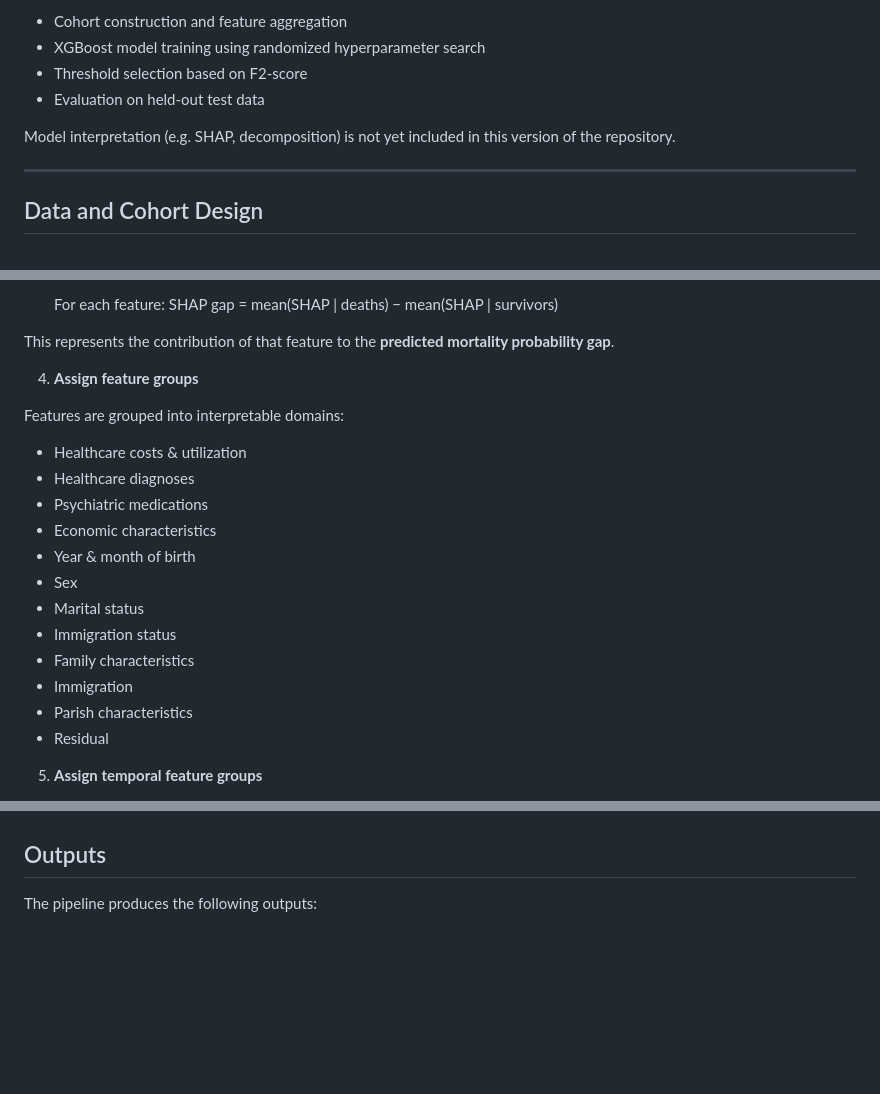
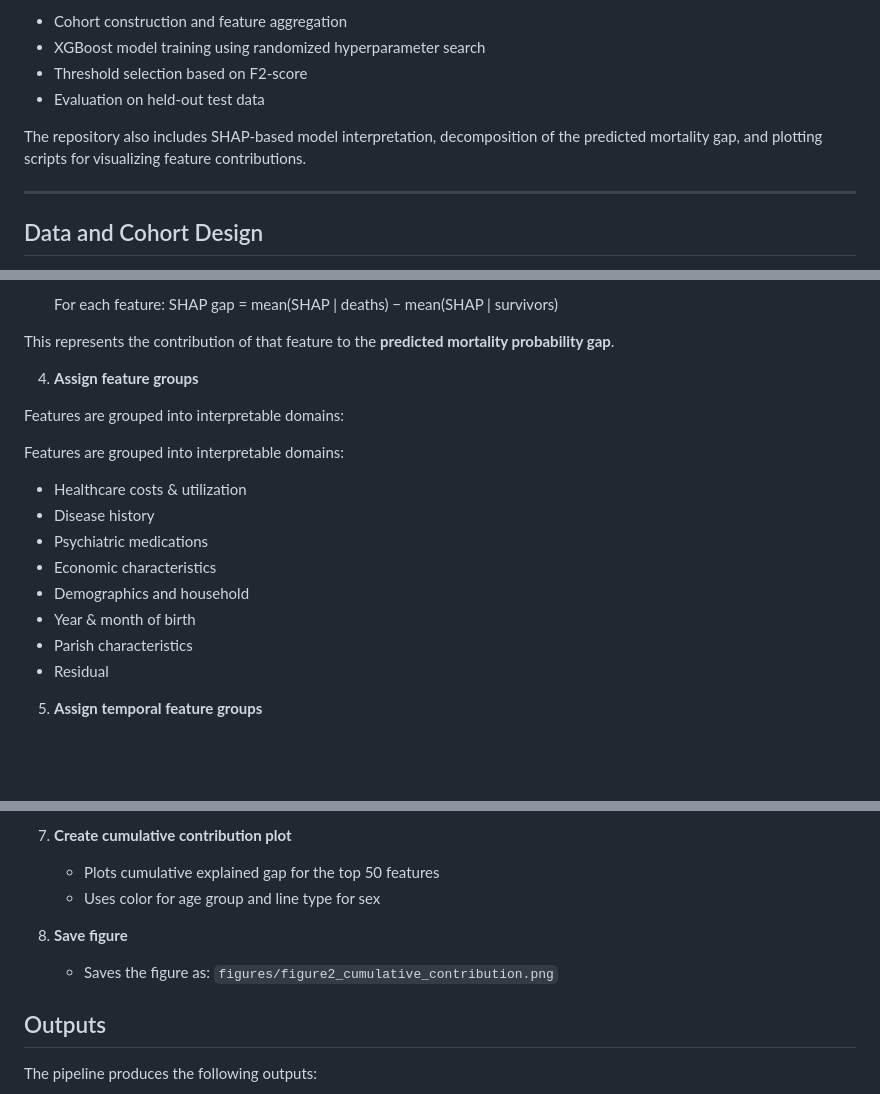
Before and after one commit to ekjohnsonphd/pure_health_inequality, a Markdown page: README.md, 3 parts joined by grey strips. GitHub-like rendering; blank space fills up the shorter version.

```diff
--- a/README.md
+++ b/README.md
@@ -18,7 +18,7 @@ The repository currently supports:
 - Threshold selection based on F2-score
 - Evaluation on held-out test data
 
-Model interpretation (e.g. SHAP, decomposition) is not yet included in this version of the repository.
+The repository also includes SHAP-based model interpretation, decomposition of the predicted mortality gap, and plotting scripts for visualizing feature contributions.
 
 ---
 
@@ -253,16 +253,14 @@ This represents the contribution of that feature to the **predicted mortality pr
 
 Features are grouped into interpretable domains:
 
+Features are grouped into interpretable domains:
+
 - Healthcare costs & utilization
-- Healthcare diagnoses
+- Disease history
 - Psychiatric medications
 - Economic characteristics
+- Demographics and household
 - Year & month of birth
-- Sex
-- Marital status
-- Immigration status
-- Family characteristics
-- Immigration
 - Parish characteristics
 - Residual
 
@@ -286,3 +357,10 @@ Results are merged across all cohorts and saved.
+7. **Create cumulative contribution plot**
+   - Plots cumulative explained gap for the top 50 features
+   - Uses color for age group and line type for sex
+
+8. **Save figure**
+   - Saves the figure as:
+     `figures/figure2_cumulative_contribution.png`
 
 
 ## Outputs
```
Also changed, not shown: other parts of README.md (+92 -0 lines).
